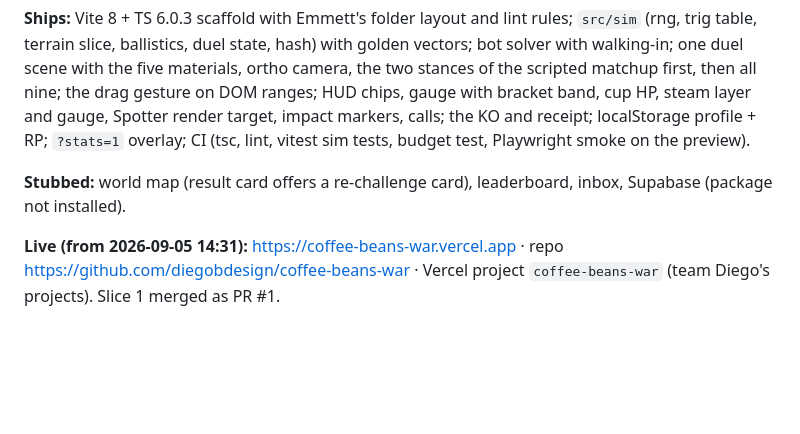
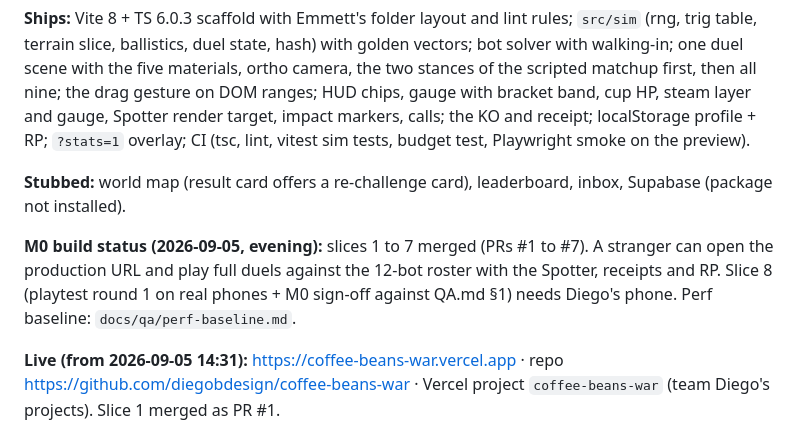
Before and after one commit to diegobdesign/coffee-beans-war, a Markdown page: docs/DESIGN-DOC.md, the part around the change. Drawn GitHub-style; blank space fills up the shorter version.

```diff
--- a/docs/DESIGN-DOC.md
+++ b/docs/DESIGN-DOC.md
@@ -55,6 +55,8 @@ See GAME-DESIGN §16 and §16b. Headlines: bot RP capped at 100/day; stances fro
 
 **Stubbed:** world map (result card offers a re-challenge card), leaderboard, inbox, Supabase (package not installed).
 
+**M0 build status (2026-09-05, evening):** slices 1 to 7 merged (PRs #1 to #7). A stranger can open the production URL and play full duels against the 12-bot roster with the Spotter, receipts and RP. Slice 8 (playtest round 1 on real phones + M0 sign-off against QA.md §1) needs Diego's phone. Perf baseline: `docs/qa/perf-baseline.md`.
+
 **Live (from 2026-09-05 14:31):** https://coffee-beans-war.vercel.app · repo https://github.com/diegobdesign/coffee-beans-war · Vercel project `coffee-beans-war` (team Diego's projects). Slice 1 merged as PR #1.
 
 **Process:** public repo `diegobdesign/coffee-beans-war`, `main` protected by the `protect-main` ruleset (PR + green `check` required, no deletes, no force-push), feature branches, PR per slice with the preview URL, tsc before every commit, Vercel deploy on the first commit that renders anything. Order of slices: 1 scaffold + CI + deploy, 2 sim + goldens, 3 duel scene rendering a static stage, 4 gesture + shot playback, 5 Spotter + fog + calls, 6 bot + KO + receipt + One more go, 7 perf pass on device, 8 playtest round 1.
```
Also changed, not shown: docs/GAME-DESIGN.md (+8 -0 lines), docs/qa/perf-baseline.md (added, +20 -0 lines).
